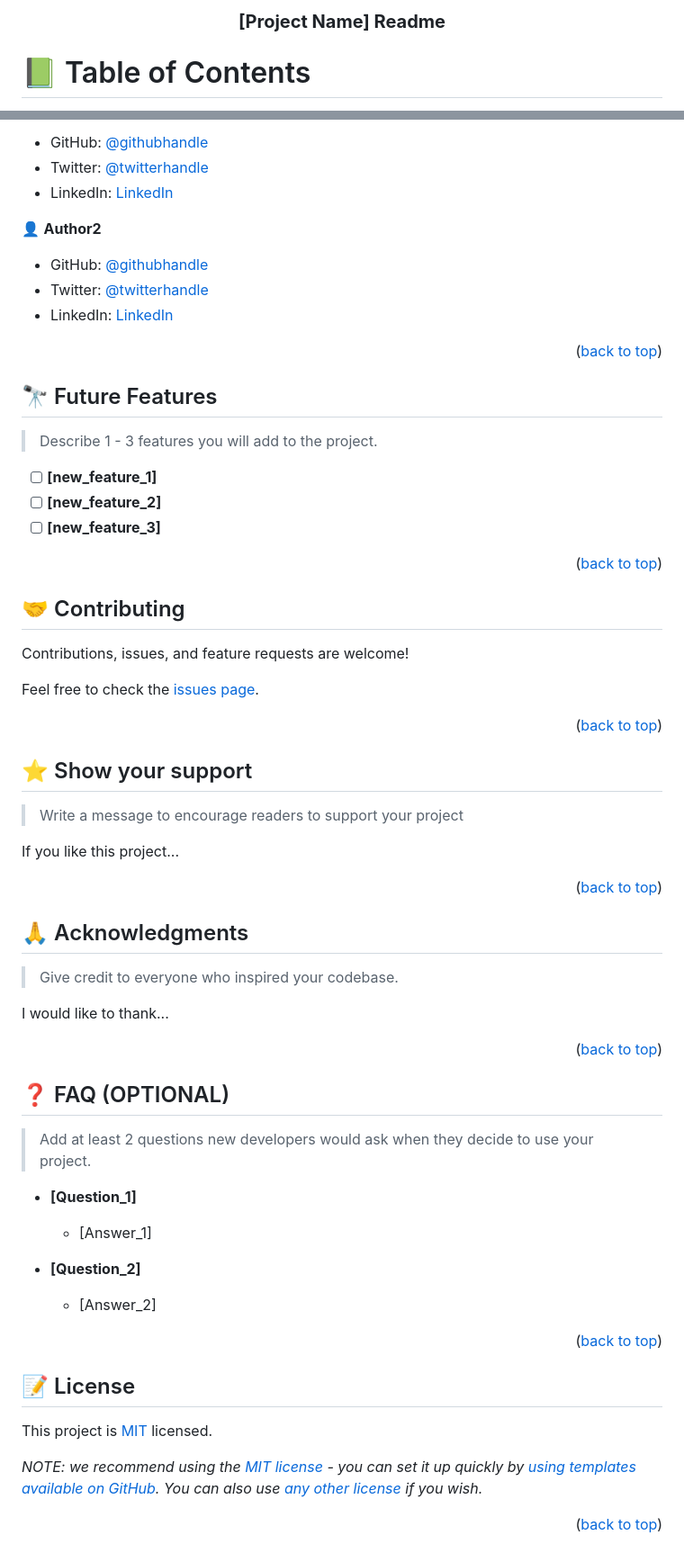
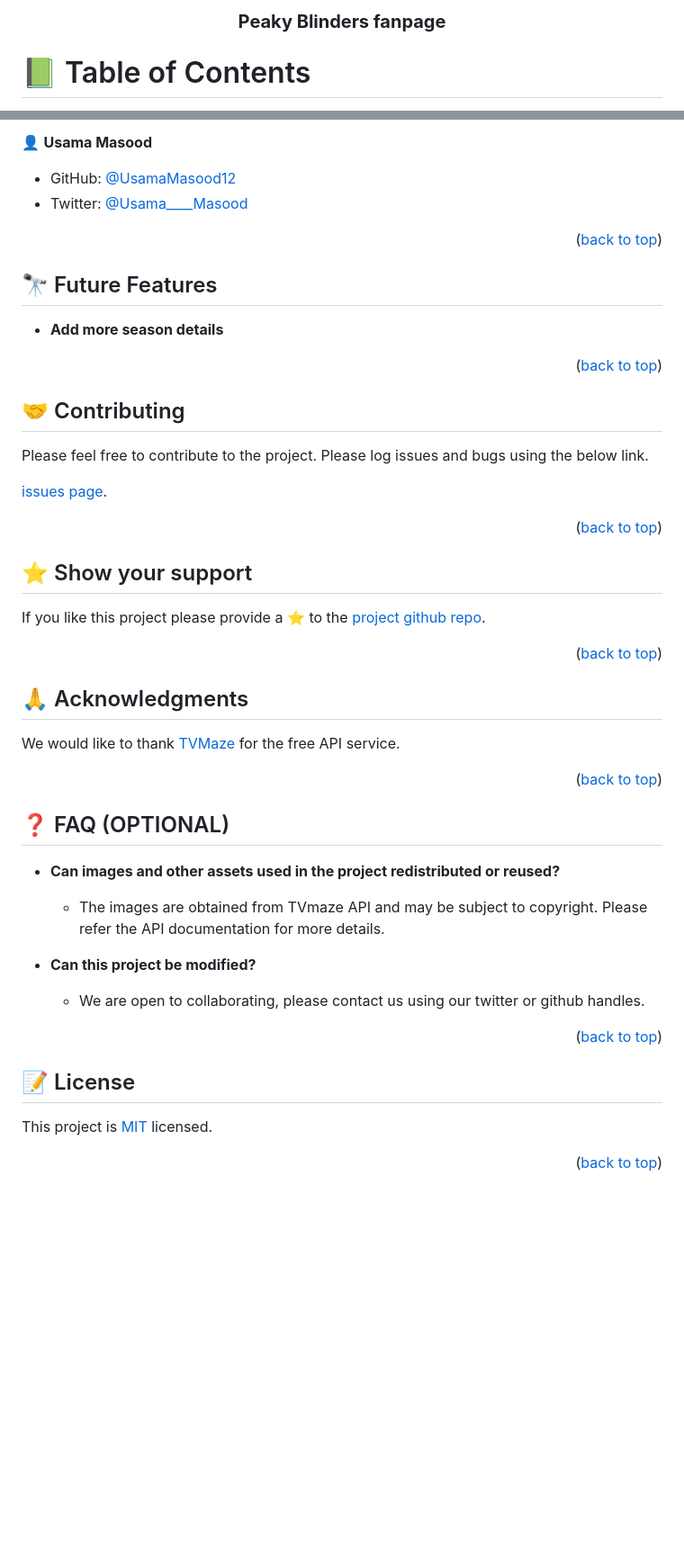
Before and after one commit to ram1117/capstone-2-fansite, a Markdown page: README.md, 2 parts joined by grey strips. Shown: that part at 90% size. Drawn GitHub-style; blank space fills up the shorter version.

```diff
--- a/README.md
+++ b/README.md
@@ -3,7 +3,7 @@
 <div align="center">
   <br/>
 
-  <h3><b>[Project Name] Readme</b></h3>
+  <h3><b>Peaky Blinders fanpage</b></h3>
 
 </div>
 
@@ -182,13 +144,8 @@ Example:
 
-- GitHub: [@githubhandle](https://github.com/githubhandle)
-- Twitter: [@twitterhandle](https://twitter.com/twitterhandle)
-- LinkedIn: [LinkedIn](https://linkedin.com/in/linkedinhandle)
+👤 **Usama Masood**
 
-👤 **Author2**
-
-- GitHub: [@githubhandle](https://github.com/githubhandle)
-- Twitter: [@twitterhandle](https://twitter.com/twitterhandle)
-- LinkedIn: [LinkedIn](https://linkedin.com/in/linkedinhandle)
+- GitHub: [@UsamaMasood12](https://github.com/UsamaMasood12)
+- Twitter: [@Usama____Masood](https://twitter.com/Usama____Masood)
 
 <p align="right">(<a href="#readme-top">back to top</a>)</p>
 
@@ -196,11 +153,9 @@ Example:
 
 ## 🔭 Future Features <a name="future-features"></a>
 
-> Describe 1 - 3 features you will add to the project.
 
-- [ ] **[new_feature_1]**
-- [ ] **[new_feature_2]**
-- [ ] **[new_feature_3]**
+- **Add more season details**
+
 
 <p align="right">(<a href="#readme-top">back to top</a>)</p>
 
@@ -208,9 +163,9 @@ Example:
 
 ## 🤝 Contributing <a name="contributing"></a>
 
-Contributions, issues, and feature requests are welcome!
+Please feel free to contribute to the project. Please log issues and bugs using the below link.
 
-Feel free to check the [issues page](../../issues/).
+[issues page](https://github.com/ram1117/capstone-2-fansite/issues).
 
 <p align="right">(<a href="#readme-top">back to top</a>)</p>
 
@@ -218,9 +173,7 @@ Feel free to check the [issues page](../../issues/).
 
 ## ⭐️ Show your support <a name="support"></a>
 
-> Write a message to encourage readers to support your project
-
-If you like this project...
+If you like this project please provide a ⭐️ to the [project github repo](https://github.com/ram1117/capstone-2-fansite).
 
 <p align="right">(<a href="#readme-top">back to top</a>)</p>
 
@@ -228,9 +181,7 @@ If you like this project...
 
 ## 🙏 Acknowledgments <a name="acknowledgements"></a>
 
-> Give credit to everyone who inspired your codebase.
-
-I would like to thank...
+We would like to thank [TVMaze](https://www.tvmaze.com) for the free API service.
 
 <p align="right">(<a href="#readme-top">back to top</a>)</p>
 
@@ -238,15 +189,13 @@ I would like to thank...
 
 ## ❓ FAQ (OPTIONAL) <a name="faq"></a>
 
-> Add at least 2 questions new developers would ask when they decide to use your project.
+- **Can images and other assets used in the project redistributed or reused?**
 
-- **[Question_1]**
+  - The images are obtained from TVmaze API and may be subject to copyright. Please refer the API documentation for more details.
 
-  - [Answer_1]
+- **Can this project be modified?**
 
-- **[Question_2]**
-
-  - [Answer_2]
+  - We are open to collaborating, please contact us using our twitter or github handles.
 
 <p align="right">(<a href="#readme-top">back to top</a>)</p>
 
@@ -256,6 +205,4 @@ I would like to thank...
 
 This project is [MIT](./LICENSE) licensed.
 
-_NOTE: we recommend using the [MIT license](https://choosealicense.com/licenses/mit/) - you can set it up quickly by [using templates available on GitHub](https://docs.github.com/en/communities/setting-up-your-project-for-healthy-contributions/adding-a-license-to-a-repository). You can also use [any other license](https://choosealicense.com/licenses/) if you wish._
-
 <p align="right">(<a href="#readme-top">back to top</a>)</p>
```
Also changed, not shown: other parts of README.md (+36 -74 lines).
